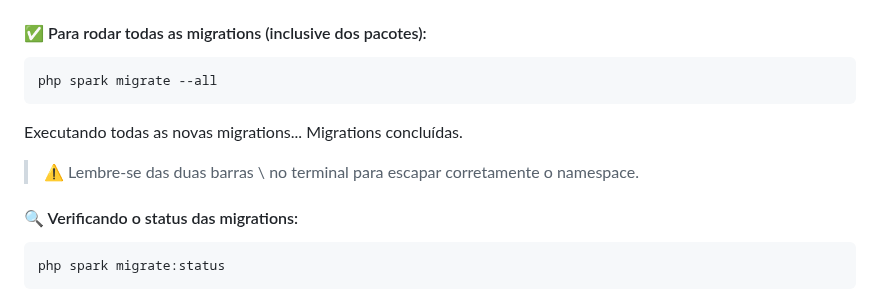
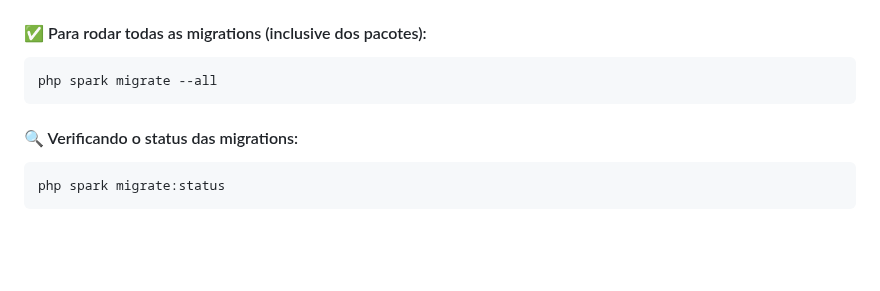
Before and after one commit to jotahtsx/estacionaboa-codeigniter, a Markdown page: README.md, the part around the change. Drawn GitHub-style; blank space fills up the shorter version.

Commit message:
atualizando readme

````diff
--- a/README.md
+++ b/README.md
@@ -228,11 +228,6 @@ php spark env
 php spark migrate --all
 ```
 
-Executando todas as novas migrations...
-Migrations concluídas.
-
-> ⚠️ Lembre-se das duas barras \\ no terminal para escapar corretamente o namespace.
-
 #### 🔍 Verificando o status das migrations:
 ```bash
 php spark migrate:status
````
